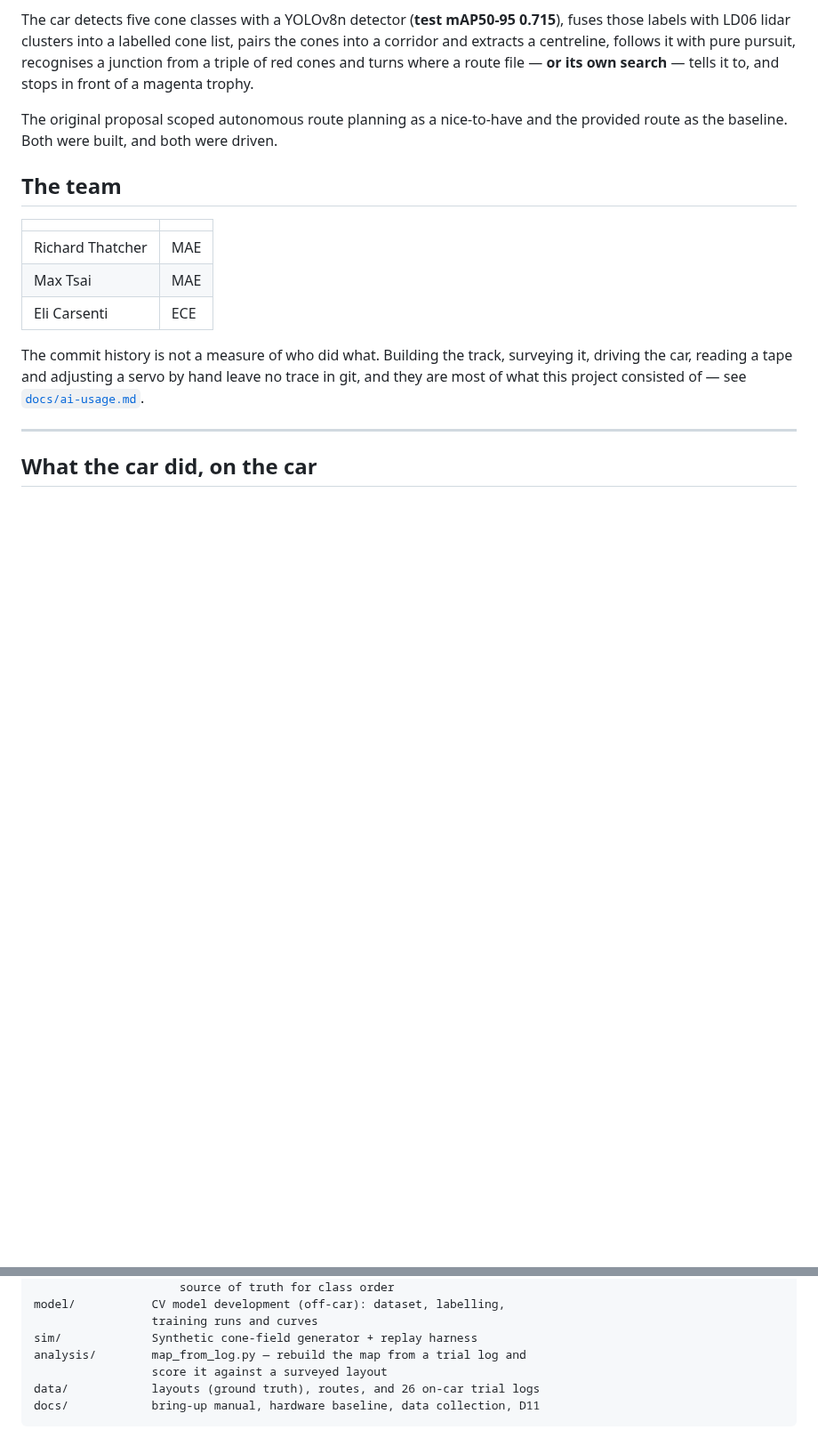
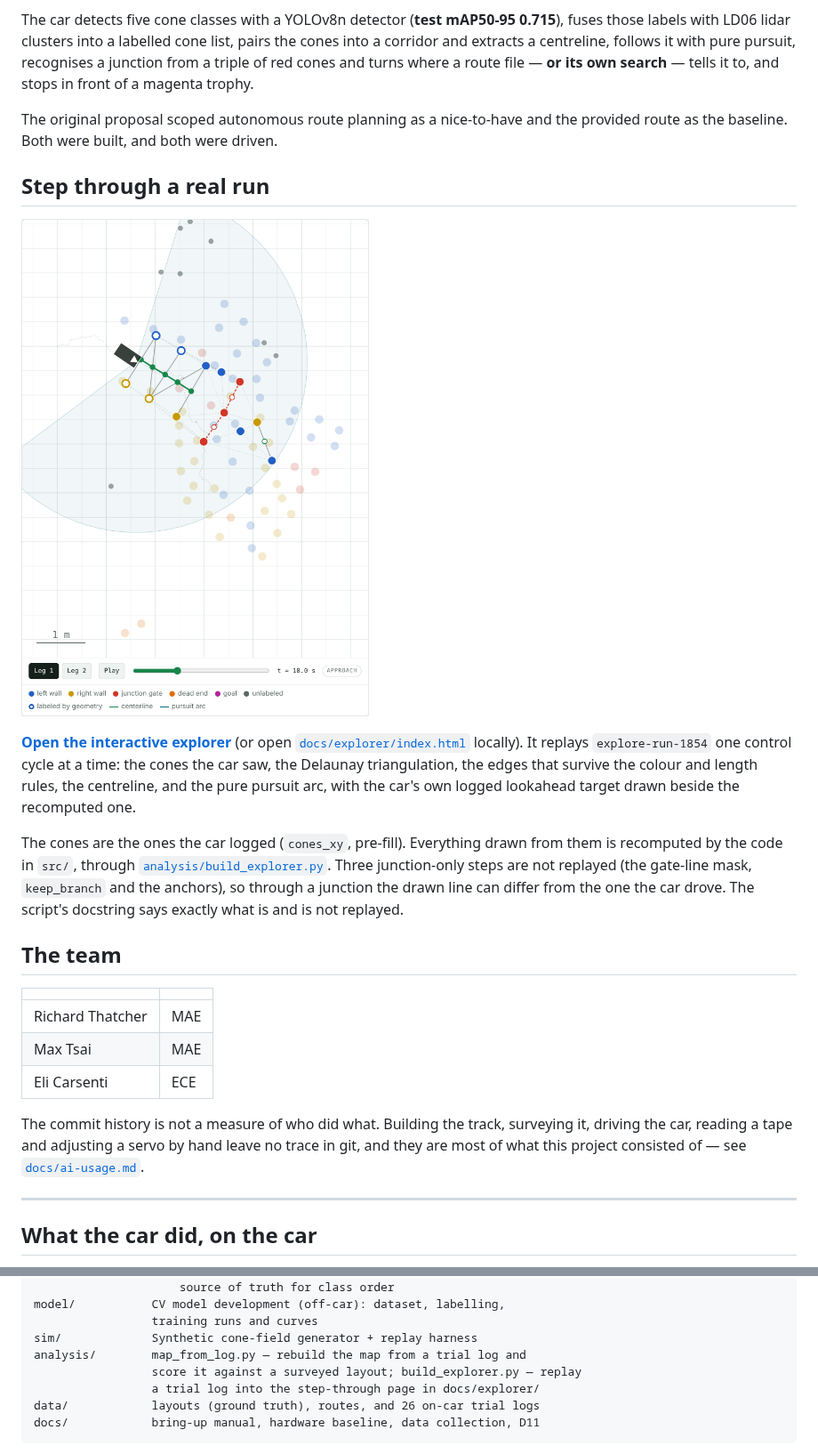
Before and after one commit to SquilliamFancysun/cone-corridor-nav, a Markdown page: README.md, 2 parts joined by grey strips. Shown at 89% size. Rendered like a GitHub page; pictures changed too: docs/media/explorer.png (added); blank space fills up the shorter version.

````diff
--- a/README.md
+++ b/README.md
@@ -16,6 +16,24 @@ magenta trophy.
 
 The original proposal scoped autonomous route planning as a nice-to-have and
 the provided route as the baseline. Both were built, and both were driven.
+
+## Step through a real run
+
+<a href="https://squilliamfancysun.github.io/cone-corridor-nav/explorer/"><img src="docs/media/explorer.png" width="520" alt="The car approaching the junction in explore-run-1854: the cones it saw that cycle, the cross-corridor edges kept from the Delaunay triangulation, the red gate mouth, and the green centreline"></a>
+
+**[Open the interactive explorer](https://squilliamfancysun.github.io/cone-corridor-nav/explorer/)**
+(or open [`docs/explorer/index.html`](docs/explorer/index.html) locally). It
+replays `explore-run-1854` one control cycle at a time: the cones the car saw,
+the Delaunay triangulation, the edges that survive the colour and length rules,
+the centreline, and the pure pursuit arc, with the car's own logged lookahead
+target drawn beside the recomputed one.
+
+The cones are the ones the car logged (`cones_xy`, pre-fill). Everything drawn
+from them is recomputed by the code in `src/`, through
+[`analysis/build_explorer.py`](analysis/build_explorer.py). Three junction-only
+steps are not replayed (the gate-line mask, `keep_branch` and the anchors), so
+through a junction the drawn line can differ from the one the car drove. The
+script's docstring says exactly what is and is not replayed.
 
 ## The team
 
@@ -179,7 +197,8 @@ model/           CV model development (off-car): dataset, labelling,
                  training runs and curves
 sim/             Synthetic cone-field generator + replay harness
 analysis/        map_from_log.py — rebuild the map from a trial log and
-                 score it against a surveyed layout
+                 score it against a surveyed layout; build_explorer.py — replay
+                 a trial log into the step-through page in docs/explorer/
 data/            layouts (ground truth), routes, and 26 on-car trial logs
 docs/            bring-up manual, hardware baseline, data collection, D11
 ```
````
Also changed, not shown: other parts of README.md (+3 -0 lines), 4 other files.
